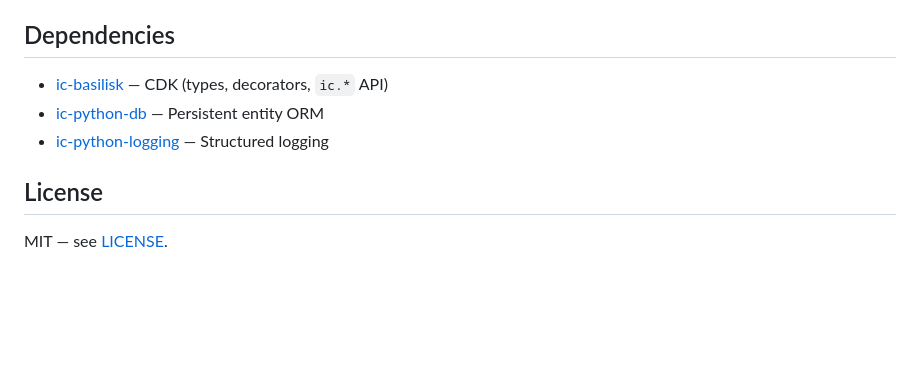
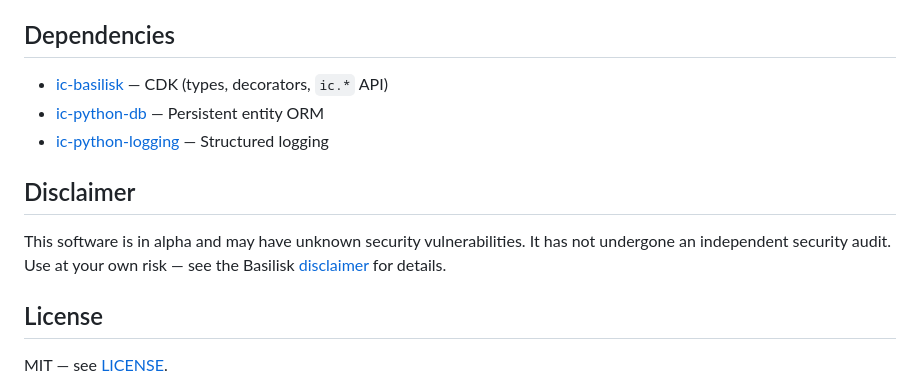
Before and after one commit to smart-social-contracts/ic-basilisk-os, a Markdown page: README.md, the part around the change. GitHub-like rendering; blank space fills up the shorter version.

Commit message:
docs: add alpha disclaimer to README [skip ci]
Link to Basilisk's disclaimer for full details on security maturity.

Co-authored-by: Cursor <cursoragent@cursor.com>

```diff
--- a/README.md
+++ b/README.md
@@ -231,6 +231,10 @@ Unlike `__shell__` (which is an `@update` call requiring consensus and controlle
 - [ic-python-logging](https://github.com/smart-social-contracts/ic-python-logging) — Structured logging
 
 
+## Disclaimer
+
+This software is in alpha and may have unknown security vulnerabilities. It has not undergone an independent security audit. Use at your own risk — see the Basilisk [disclaimer](https://github.com/smart-social-contracts/basilisk#disclaimer) for details.
+
 ## License
 
 MIT — see [LICENSE](LICENSE).
```
